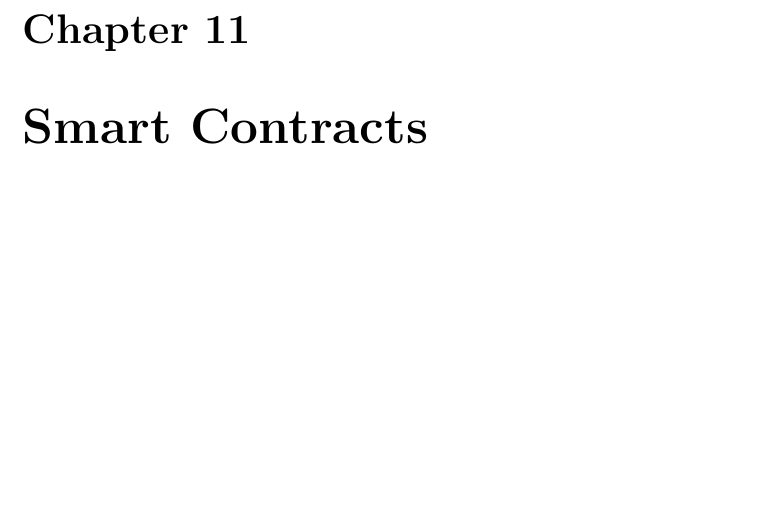
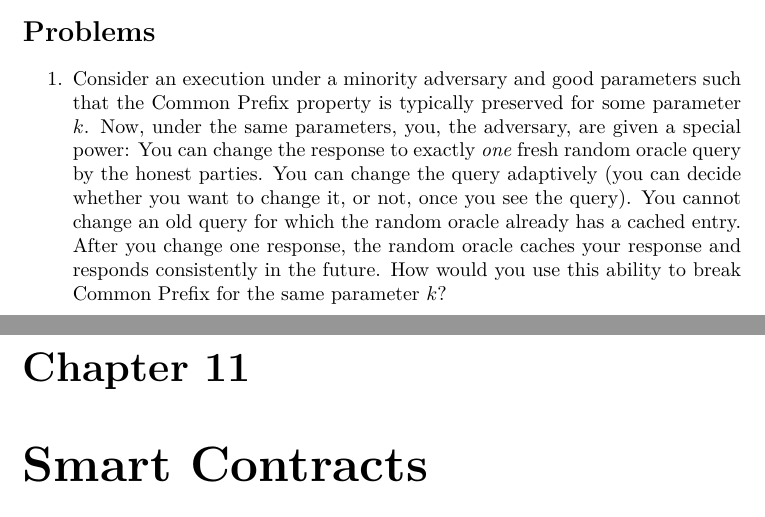
Before and after one commit to dionyziz/blockchain-book, a LaTeX thesis (blockchain-foundations.tex, which reads consensus.tex): part of page 54 of 60 before the commit and two parts of pages 53 and 54 of 60 after it, the two joined at a grey line, cut at the place of the change, the shorter picture padded with empty space. Compiled offline with XeLaTeX.

Commit message:
Add a consensus problem

```diff
--- a/consensus.tex
+++ b/consensus.tex
@@ -46,3 +46,17 @@
 \item A proof of the Common Prefix property
 \end{itemize}
 }
+
+\section*{Problems}
+
+\begin{enumerate}
+  \item Consider an execution under a minority adversary and good parameters such that
+        the Common Prefix property is typically preserved for some parameter $k$. Now,
+        under the same parameters, you, the adversary, are given a special power: You
+        can change the response to exactly \emph{one} fresh random oracle query by the
+        honest parties. You can change the query adaptively (you can decide whether you
+        want to change it, or not, once you see the query). You cannot change an old query
+        for which the random oracle already has a cached entry. After you change one response,
+        the random oracle caches your response and responds consistently in the future.
+        How would you use this ability to break Common Prefix for the same parameter $k$?
+\end{enumerate}
```
